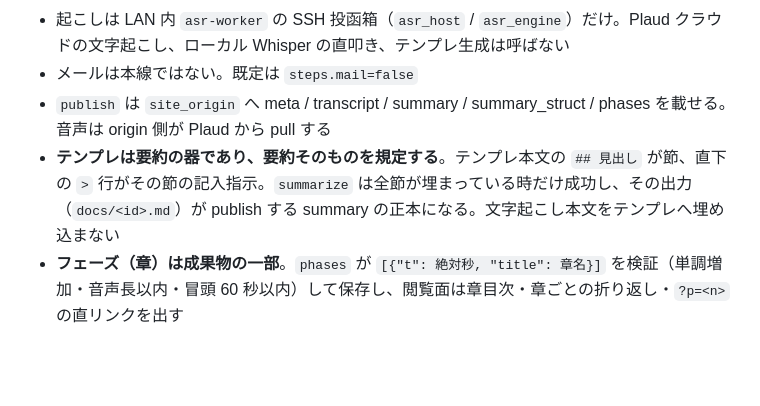
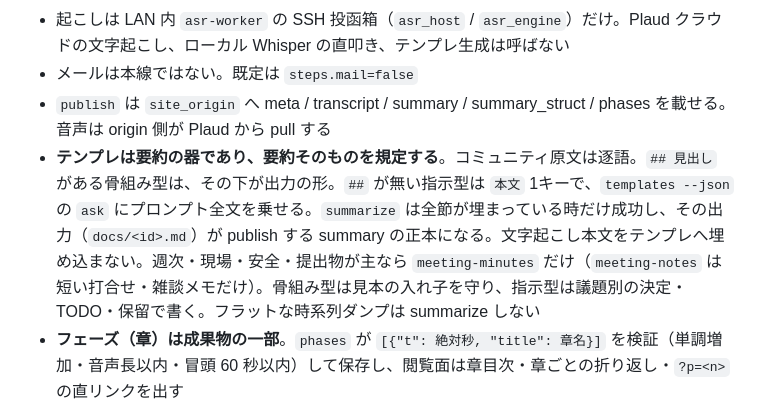
Before and after one commit to quolu/plaude, a Markdown page: AGENTS.md, the part around the change. Drawn GitHub-style; blank space fills up the shorter version.

```diff
--- a/AGENTS.md
+++ b/AGENTS.md
@@ -61,7 +61,7 @@ templates/<id>.md
 - 起こしは LAN 内 `asr-worker` の SSH 投函箱（`asr_host` / `asr_engine`）だけ。Plaud クラウドの文字起こし、ローカル Whisper の直叩き、テンプレ生成は呼ばない
 - メールは本線ではない。既定は `steps.mail=false`
 - `publish` は `site_origin` へ meta / transcript / summary / summary_struct / phases を載せる。音声は origin 側が Plaud から pull する
-- **テンプレは要約の器であり、要約そのものを規定する**。テンプレ本文の `## 見出し` が節、直下の `>` 行がその節の記入指示。`summarize` は全節が埋まっている時だけ成功し、その出力（`docs/<id>.md`）が publish する summary の正本になる。文字起こし本文をテンプレへ埋め込まない
+- **テンプレは要約の器であり、要約そのものを規定する**。コミュニティ原文は逐語。`## 見出し` がある骨組み型は、その下が出力の形。`##` が無い指示型は `本文` 1キーで、`templates --json` の `ask` にプロンプト全文を乗せる。`summarize` は全節が埋まっている時だけ成功し、その出力（`docs/<id>.md`）が publish する summary の正本になる。文字起こし本文をテンプレへ埋め込まない。週次・現場・安全・提出物が主なら `meeting-minutes` だけ（`meeting-notes` は短い打合せ・雑談メモだけ）。骨組み型は見本の入れ子を守り、指示型は議題別の決定・TODO・保留で書く。フラットな時系列ダンプは summarize しない
 - **フェーズ（章）は成果物の一部**。`phases` が `[{"t": 絶対秒, "title": 章名}]` を検証（単調増加・音声長以内・冒頭 60 秒以内）して保存し、閲覧面は章目次・章ごとの折り返し・`?p=<n>` の直リンクを出す
 - `phases` と `summarize` を済ませない限り `publish` は失敗する。握りつぶして公開しない
 - 認証は `~/.plaud/tokens.json`。個人 config は `~/.config/plaud-pipeline/config.json`
```
Also changed, not shown: SKILL.md (+10 -8 lines).
